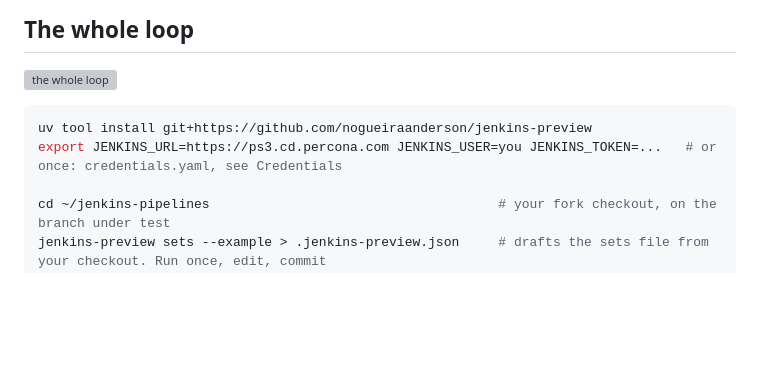
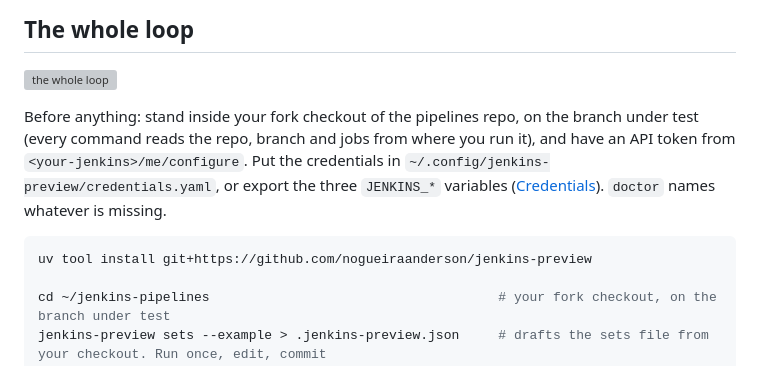
Before and after one commit to nogueiraanderson/jenkins-preview, a Markdown page: README.md, the part around the change. Drawn GitHub-style; blank space fills up the shorter version; grey boxes are pictures that could not be loaded.

Commit message:
docs: first-steps preconditions up front, set names are the file's own
- README whole-loop leads with the two preconditions (stand inside the
  fork checkout, have an API token) and points credentials at
  credentials.yaml first, dropping the leading env-export line
- examples.md says set names come from the session's own sets file, so
  a reader does not copy --set pxb-8.1 into a file that names its set
  differently

````diff
--- a/README.md
+++ b/README.md
@@ -6,9 +6,15 @@ Publish a throwaway copy of a Jenkins job set, pointed at your own fork and bran
 
 ![the whole loop](demo/loop.svg)
 
+Before anything: stand inside your fork checkout of the pipelines repo, on the
+branch under test (every command reads the repo, branch and jobs from where you
+run it), and have an API token from `<your-jenkins>/me/configure`. Put the
+credentials in `~/.config/jenkins-preview/credentials.yaml`, or export the
+three `JENKINS_*` variables ([Credentials](#credentials)). `doctor` names
+whatever is missing.
+
 ```bash
 uv tool install git+https://github.com/nogueiraanderson/jenkins-preview
-export JENKINS_URL=https://ps3.cd.percona.com JENKINS_USER=you JENKINS_TOKEN=...   # or once: credentials.yaml, see Credentials
 
 cd ~/jenkins-pipelines                                     # your fork checkout, on the branch under test
 jenkins-preview sets --example > .jenkins-preview.json     # drafts the sets file from your checkout. Run once, edit, commit
````
Also changed, not shown: docs/examples.md (+4 -0 lines).
